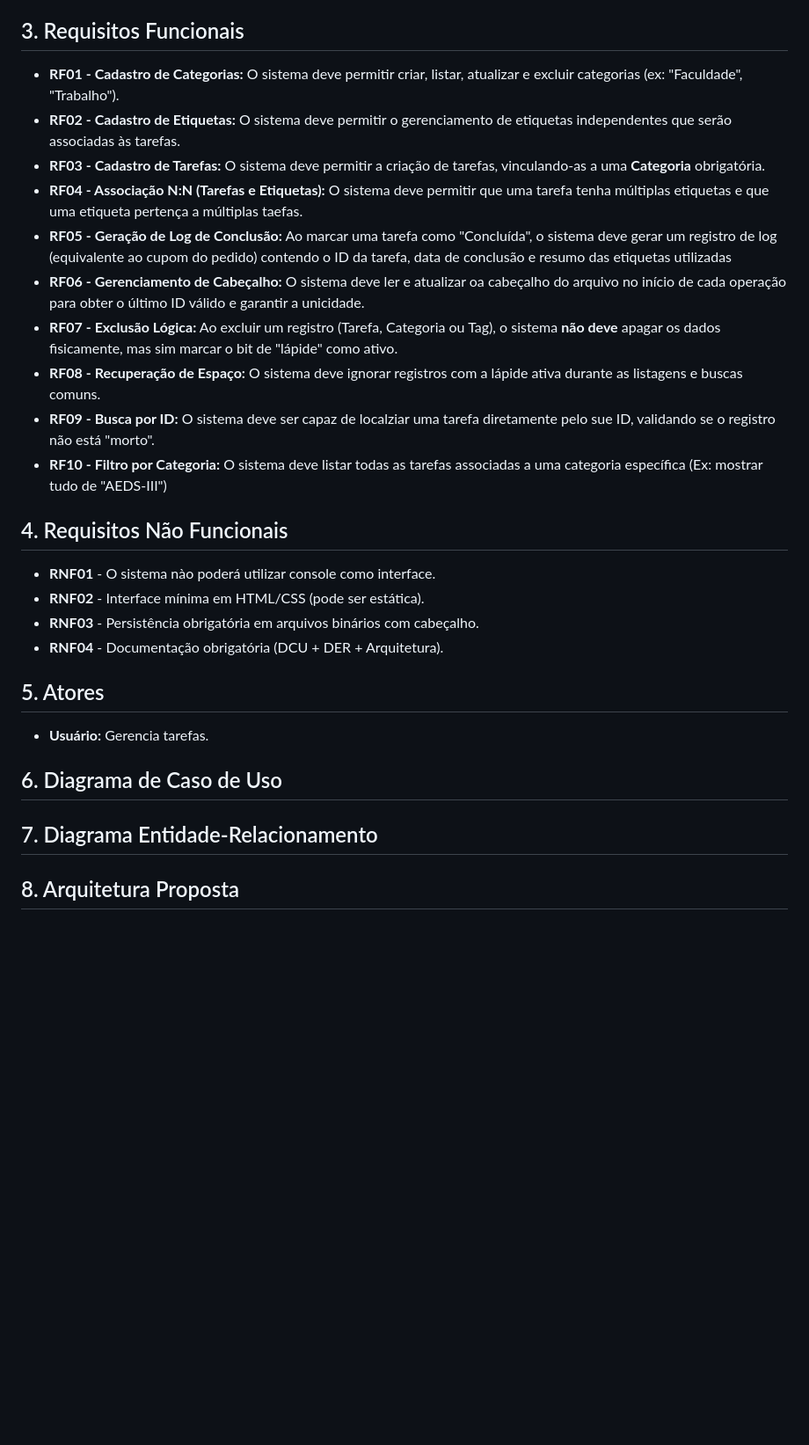
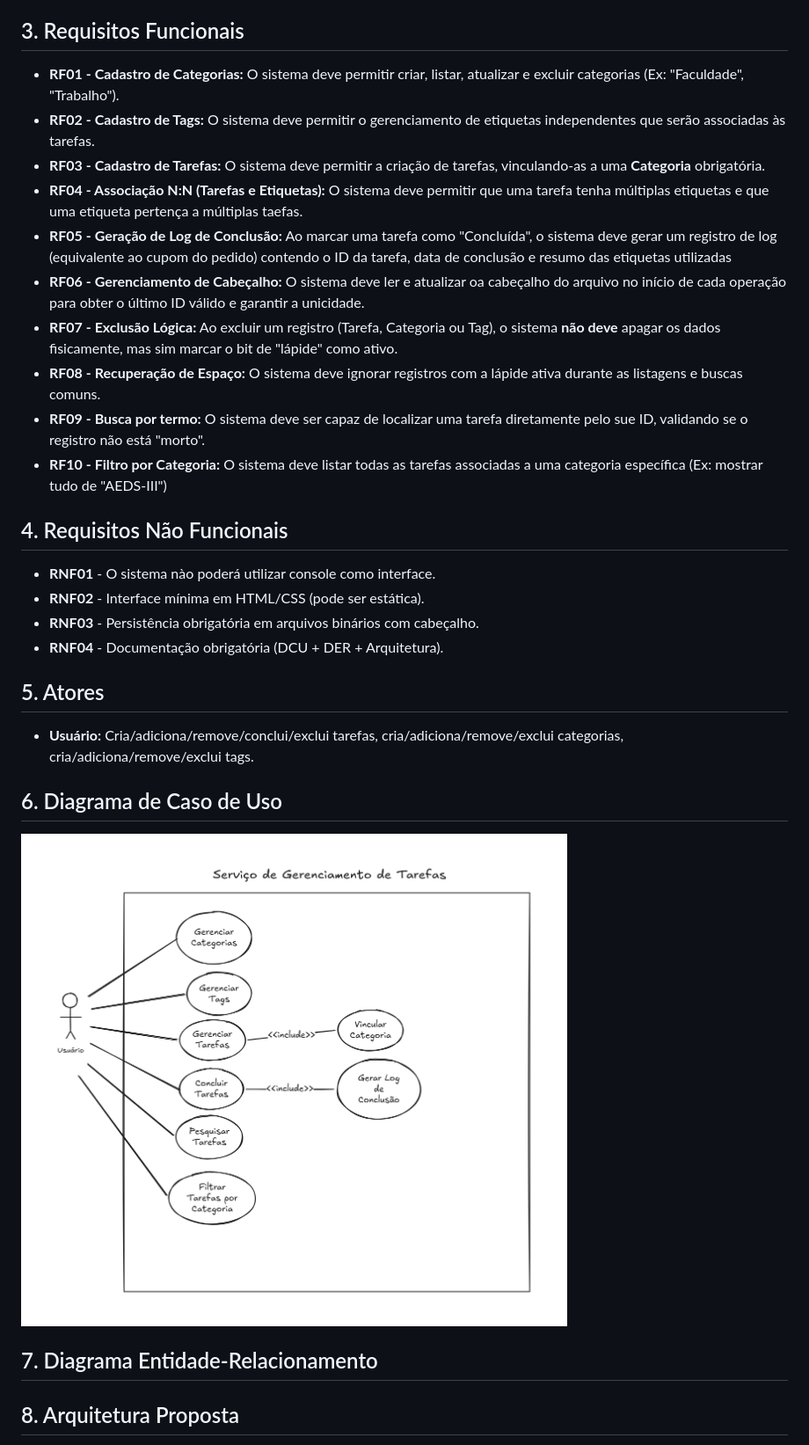
Before and after one commit to LucasReis26/checklist-app, a Markdown page: doc/fase-i.md, the part around the change. Shown: that part at 88% size. Rendered like a GitHub page; pictures changed too: doc/images/diagrama-de-casos-de-uso.png (added); blank space fills up the shorter version.

Commit message:
wip: documentação fase-i

```diff
--- a/doc/fase-i.md
+++ b/doc/fase-i.md
@@ -20,15 +20,15 @@ O sistema deve permitir o cadastro e gerenciamento de **Tarefas**, **Categorias*
 
 ## 3. Requisitos Funcionais
 
-- **RF01 - Cadastro de Categorias:** O sistema deve permitir criar, listar, atualizar e excluir categorias (ex: "Faculdade", "Trabalho").
-- **RF02 - Cadastro de Etiquetas:** O sistema deve permitir o gerenciamento de etiquetas independentes que serão associadas às tarefas.
+- **RF01 - Cadastro de Categorias:** O sistema deve permitir criar, listar, atualizar e excluir categorias (Ex: "Faculdade", "Trabalho").
+- **RF02 - Cadastro de Tags:** O sistema deve permitir o gerenciamento de etiquetas independentes que serão associadas às tarefas.
 - **RF03 - Cadastro de Tarefas:** O sistema deve permitir a criação de tarefas, vinculando-as a uma **Categoria** obrigatória.
 - **RF04 - Associação N:N (Tarefas e Etiquetas):** O sistema deve permitir que uma tarefa tenha múltiplas etiquetas e que uma etiqueta pertença a múltiplas taefas.
 - **RF05 - Geração de Log de Conclusão:** Ao marcar uma tarefa como "Concluída", o sistema deve gerar um registro de log (equivalente ao cupom do pedido) contendo o ID da tarefa, data de conclusão e resumo das etiquetas utilizadas
 - **RF06 - Gerenciamento de Cabeçalho:** O sistema deve ler e atualizar oa cabeçalho do arquivo no início de cada operação para obter o último ID válido e garantir a unicidade.
 - **RF07 - Exclusão Lógica:** Ao excluir um registro (Tarefa, Categoria ou Tag), o sistema **não deve** apagar os dados fisicamente, mas sim marcar o bit de "lápide" como ativo.
 - **RF08 - Recuperação de Espaço:** O sistema deve ignorar registros com a lápide ativa durante as listagens e buscas comuns.
-- **RF09 - Busca por ID:** O sistema deve ser capaz de localziar uma tarefa diretamente pelo sue ID, validando se o registro não está "morto".
+- **RF09 - Busca por termo:** O sistema deve ser capaz de localizar uma tarefa diretamente pelo sue ID, validando se o registro não está "morto".
 - **RF10 - Filtro por Categoria:** O sistema deve listar todas as tarefas associadas a uma categoria específica (Ex: mostrar tudo de "AEDS-III")
 
 ## 4. Requisitos Não Funcionais
@@ -40,11 +40,15 @@ O sistema deve permitir o cadastro e gerenciamento de **Tarefas**, **Categorias*
 
 ## 5. Atores
 
-- **Usuário:** Gerencia tarefas.
+- **Usuário:** Cria/adiciona/remove/conclui/exclui tarefas, cria/adiciona/remove/exclui categorias, cria/adiciona/remove/exclui tags.
 
 ## 6. Diagrama de Caso de Uso
 
+![Diagrama de Caso de Uso](./images/diagrama-de-casos-de-uso.png)
+
 ## 7. Diagrama Entidade-Relacionamento
+
+
 
 ## 8. Arquitetura Proposta
 
```
